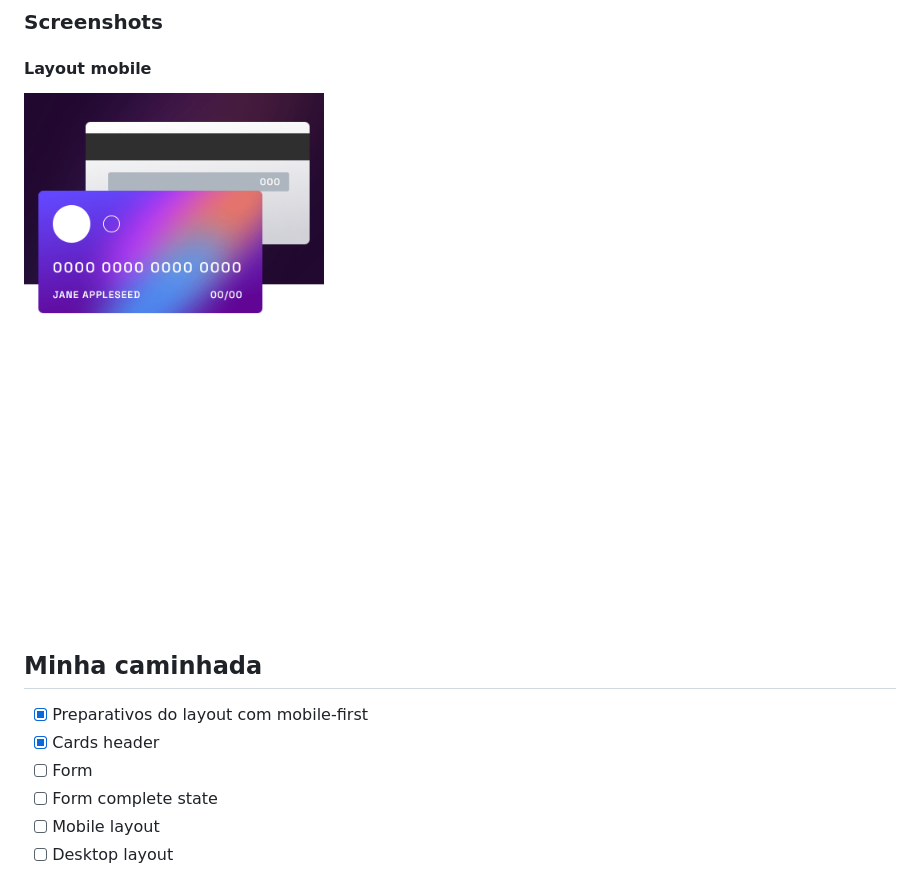
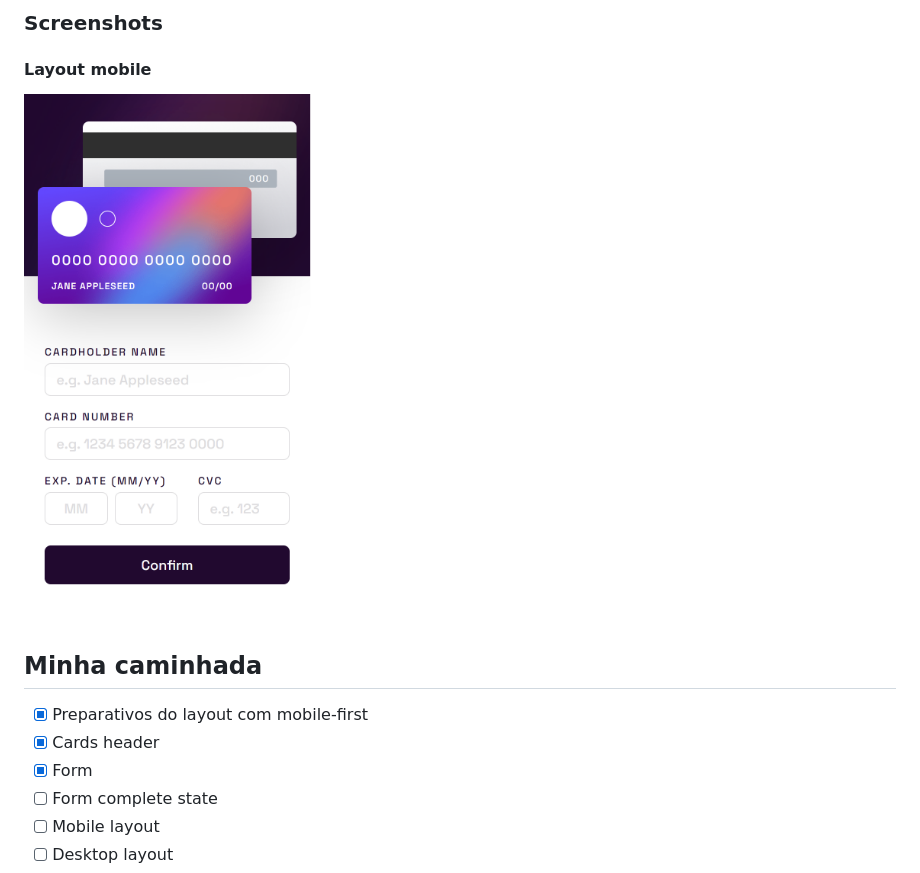
Before and after one commit to pedroalima/Formul-rio-com-cart-o-interativo, a Markdown page: README.md, the part around the change. Drawn GitHub-style; pictures changed too: img/screenshot-mobile.png.

Commit message:
docs readme update

```diff
--- a/README.md
+++ b/README.md
@@ -44,7 +44,7 @@ Os usuários devem ser capazes de:
 
 - [x] Preparativos do layout com mobile-first
 - [x] Cards header
-- [ ] Form
+- [x] Form
 - [ ] Form complete state
 - [ ] Mobile layout
 - [ ] Desktop layout
```
